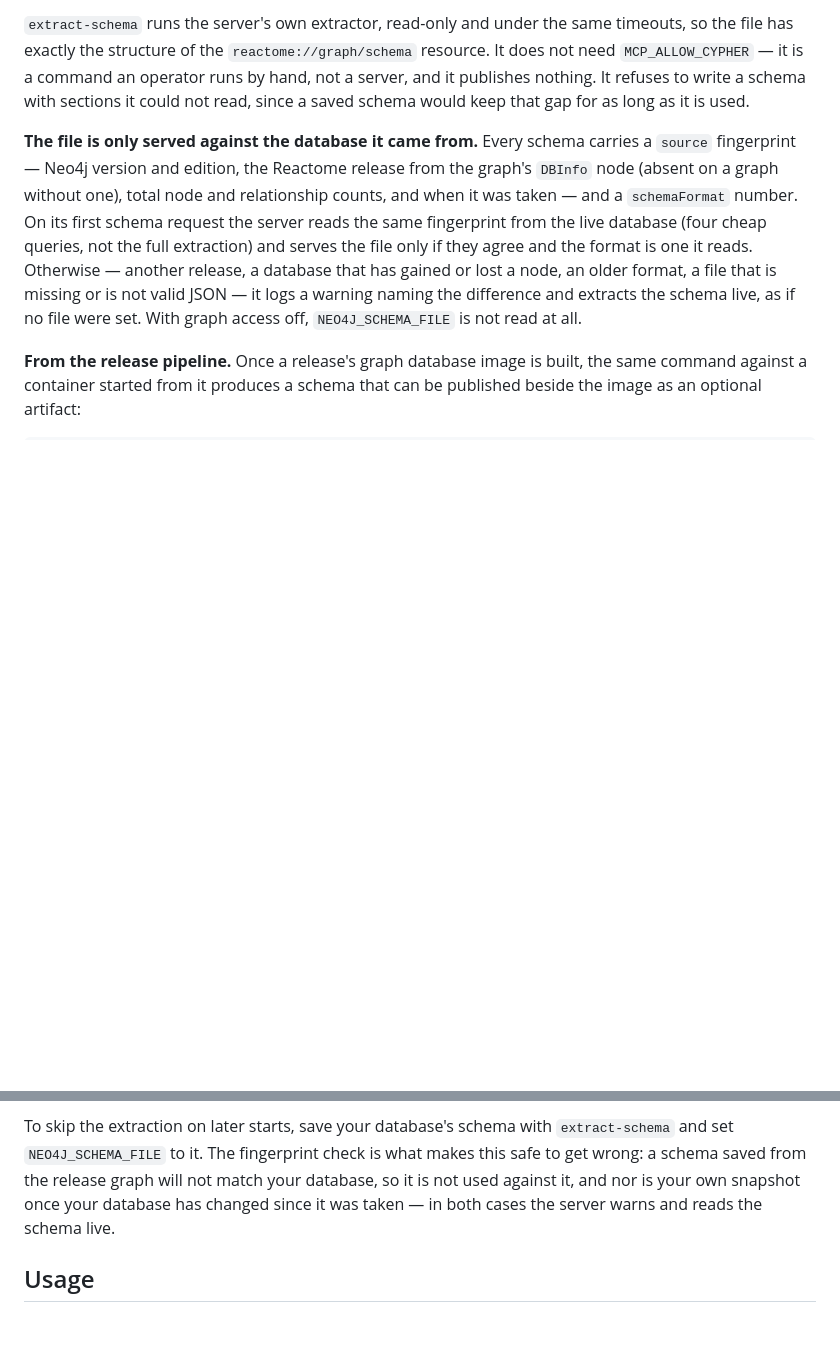
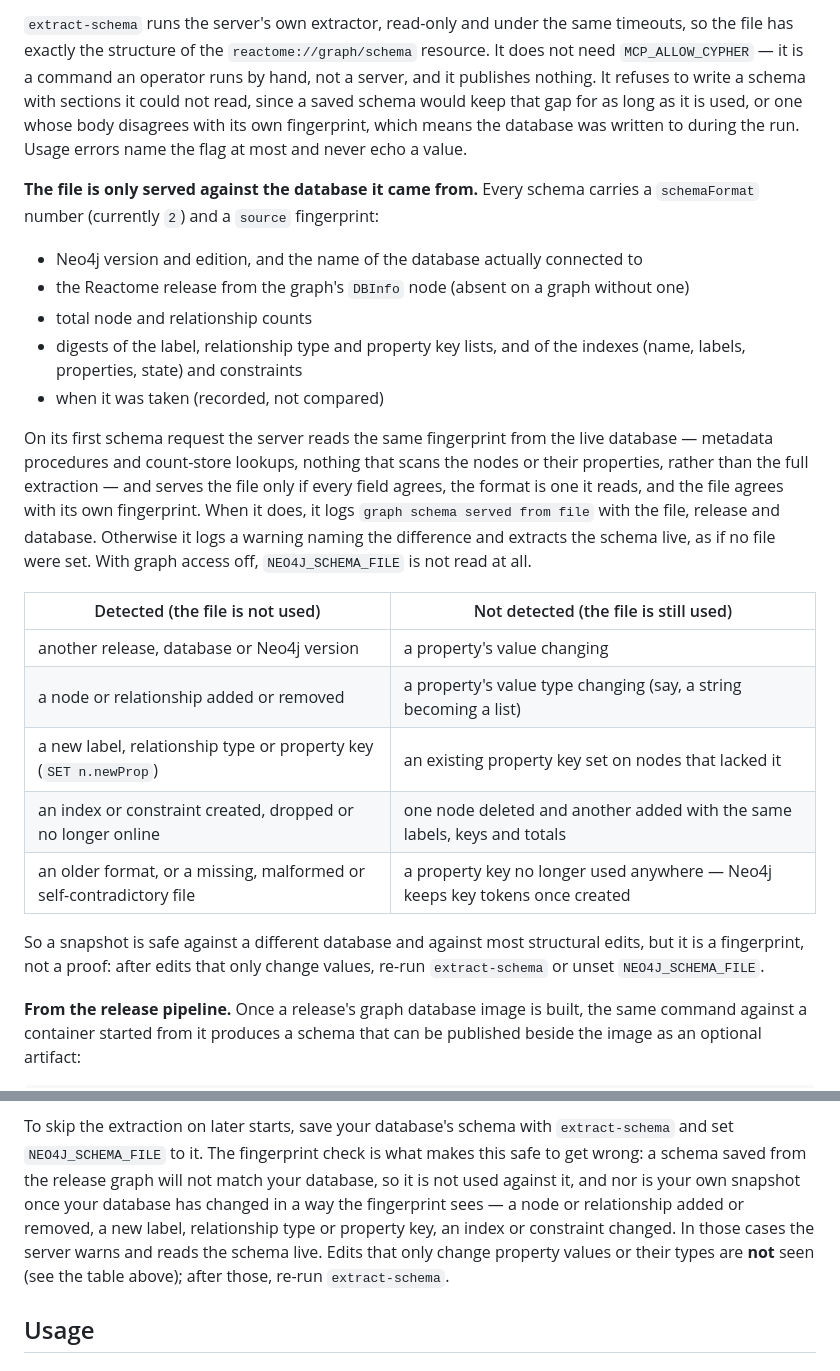
Before and after one commit to reactome/reactome-mcp, a Markdown page: README.md, 2 parts joined by grey strips. GitHub-like rendering; blank space fills up the shorter version.

Commit message:
README: say exactly what the schema fingerprint detects, and what not
Co-Authored-By: Claude Opus 5.5 <noreply@anthropic.com>

```diff
--- a/README.md
+++ b/README.md
@@ -189,19 +189,40 @@ timeouts, so the file has exactly the structure of the `reactome://graph/schema`
 resource. It does not need `MCP_ALLOW_CYPHER` — it is a command an operator runs
 by hand, not a server, and it publishes nothing. It refuses to write a schema
 with sections it could not read, since a saved schema would keep that gap for as
-long as it is used.
+long as it is used, or one whose body disagrees with its own fingerprint, which
+means the database was written to during the run. Usage errors name the flag at
+most and never echo a value.
 
 **The file is only served against the database it came from.** Every schema
-carries a `source` fingerprint — Neo4j version and edition, the Reactome release
-from the graph's `DBInfo` node (absent on a graph without one), total node and
-relationship counts, and when it was taken — and a `schemaFormat` number. On its
-first schema request the server reads the same fingerprint from the live
-database (four cheap queries, not the full extraction) and serves the file only
-if they agree and the format is one it reads. Otherwise — another release, a
-database that has gained or lost a node, an older format, a file that is missing
-or is not valid JSON — it logs a warning naming the difference and extracts the
-schema live, as if no file were set. With graph access off, `NEO4J_SCHEMA_FILE`
-is not read at all.
+carries a `schemaFormat` number (currently `2`) and a `source` fingerprint:
+
+- Neo4j version and edition, and the name of the database actually connected to
+- the Reactome release from the graph's `DBInfo` node (absent on a graph without one)
+- total node and relationship counts
+- digests of the label, relationship type and property key lists, and of the
+  indexes (name, labels, properties, state) and constraints
+- when it was taken (recorded, not compared)
+
+On its first schema request the server reads the same fingerprint from the live
+database — metadata procedures and count-store lookups, nothing that scans the
+nodes or their properties, rather than the full extraction — and serves the
+file only if every field agrees, the format is one it reads, and the file agrees
+with its own fingerprint. When it does, it logs `graph schema served from file`
+with the file, release and database. Otherwise it logs a warning naming the
+difference and extracts the schema live, as if no file were set. With graph
+access off, `NEO4J_SCHEMA_FILE` is not read at all.
+
+| Detected (the file is not used) | Not detected (the file is still used) |
+|---|---|
+| another release, database or Neo4j version | a property's value changing |
+| a node or relationship added or removed | a property's value type changing (say, a string becoming a list) |
+| a new label, relationship type or property key (`SET n.newProp`) | an existing property key set on nodes that lacked it |
+| an index or constraint created, dropped or no longer online | one node deleted and another added with the same labels, keys and totals |
+| an older format, or a missing, malformed or self-contradictory file | a property key no longer used anywhere — Neo4j keeps key tokens once created |
+
+So a snapshot is safe against a different database and against most structural
+edits, but it is a fingerprint, not a proof: after edits that only change
+values, re-run `extract-schema` or unset `NEO4J_SCHEMA_FILE`.
 
 **From the release pipeline.** Once a release's graph database image is built,
 the same command against a container started from it produces a schema that can
@@ -242,8 +263,11 @@ To skip the extraction on later starts, save your database's schema with
 `extract-schema` and set `NEO4J_SCHEMA_FILE` to it. The fingerprint check is
 what makes this safe to get wrong: a schema saved from the release graph will
 not match your database, so it is not used against it, and nor is your own
-snapshot once your database has changed since it was taken — in both cases the
-server warns and reads the schema live.
+snapshot once your database has changed in a way the fingerprint sees — a node
+or relationship added or removed, a new label, relationship type or property
+key, an index or constraint changed. In those cases the server warns and reads
+the schema live. Edits that only change property values or their types are
+**not** seen (see the table above); after those, re-run `extract-schema`.
 
 ## Usage
 
```
Also changed, not shown: CHANGELOG.md (+1 -1 lines).
